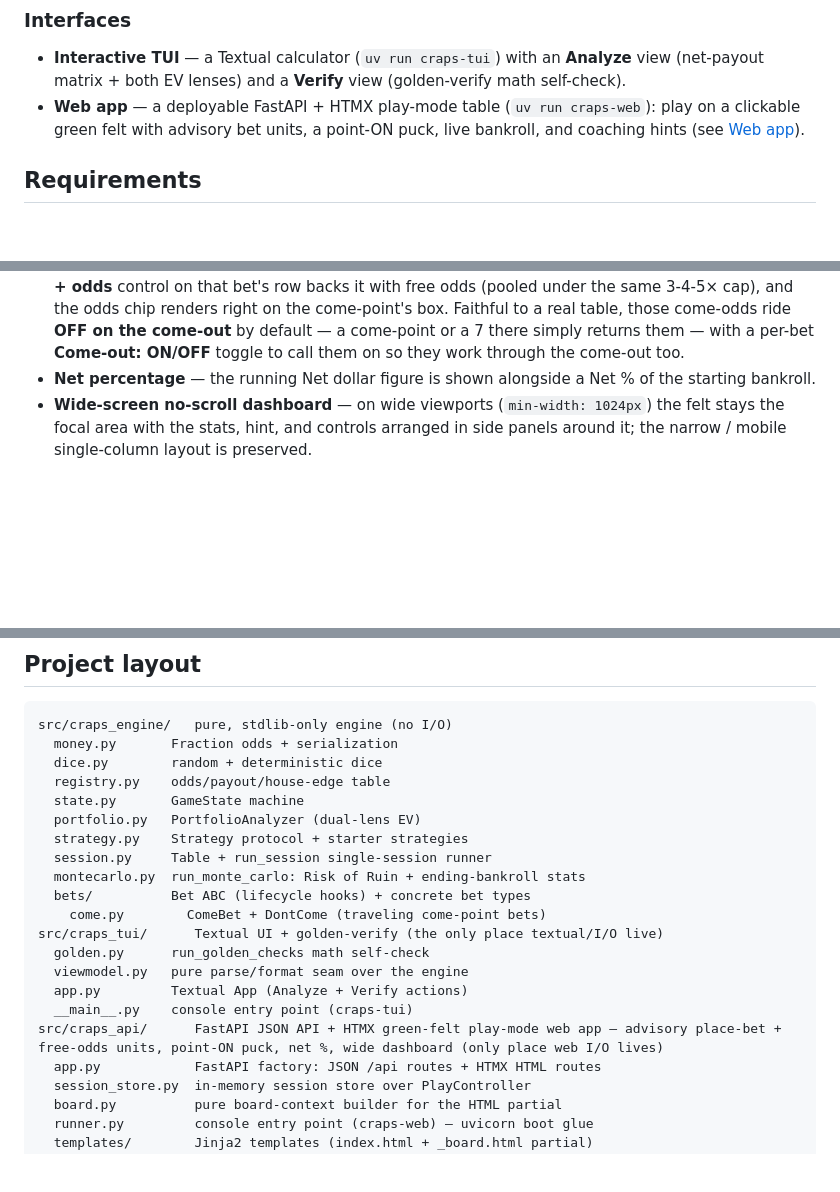
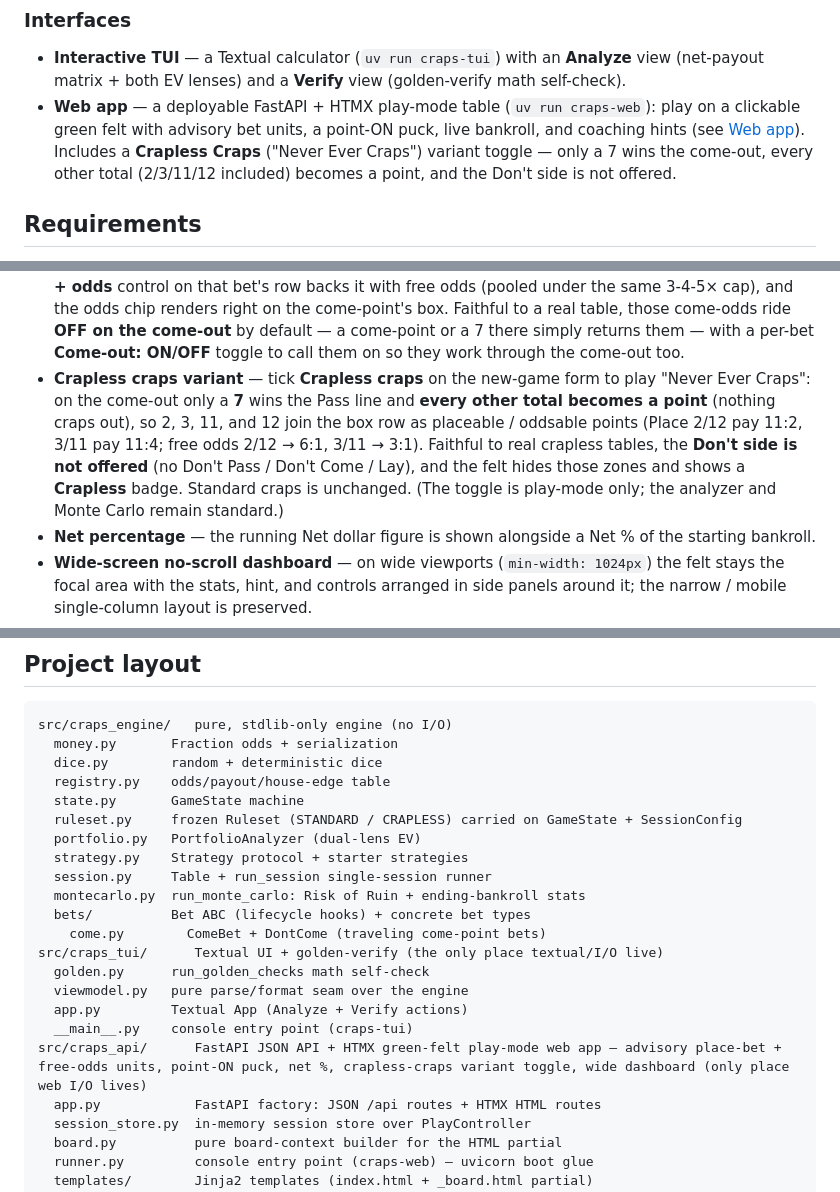
Before and after one commit to tottenjordan/marcy-dice-engine, a Markdown page: README.md, 3 parts joined by grey strips. Drawn GitHub-style; blank space fills up the shorter version.

Commit message:
docs: document the crapless-craps variant (README/CLAUDE/PLANS)

```diff
--- a/README.md
+++ b/README.md
@@ -65,7 +65,10 @@ engine returns structured data (no `print`) — thin `examples/`, `craps_tui`, a
   (golden-verify math self-check).
 - **Web app** — a deployable FastAPI + HTMX play-mode table (`uv run craps-web`):
   play on a clickable green felt with advisory bet units, a point-ON puck, live
-  bankroll, and coaching hints (see [Web app](#web-app)).
+  bankroll, and coaching hints (see [Web app](#web-app)). Includes a
+  **Crapless Craps** ("Never Ever Craps") variant toggle — only a 7 wins the
+  come-out, every other total (2/3/11/12 included) becomes a point, and the
+  Don't side is not offered.
 
 ## Requirements
 
@@ -153,6 +156,14 @@ that it carries a set of play-mode conveniences:
   come-out** by default — a come-point or a 7 there simply returns them — with a
   per-bet **Come-out: ON/OFF** toggle to call them on so they work through the
   come-out too.
+- **Crapless craps variant** — tick **Crapless craps** on the new-game form to
+  play "Never Ever Craps": on the come-out only a **7** wins the Pass line and
+  **every other total becomes a point** (nothing craps out), so 2, 3, 11, and 12
+  join the box row as placeable / oddsable points (Place 2/12 pay 11:2, 3/11 pay
+  11:4; free odds 2/12 → 6:1, 3/11 → 3:1). Faithful to real crapless tables, the
+  **Don't side is not offered** (no Don't Pass / Don't Come / Lay), and the felt
+  hides those zones and shows a **Crapless** badge. Standard craps is unchanged.
+  (The toggle is play-mode only; the analyzer and Monte Carlo remain standard.)
 - **Net percentage** — the running Net dollar figure is shown alongside a Net %
   of the starting bankroll.
 - **Wide-screen no-scroll dashboard** — on wide viewports (`min-width: 1024px`)
@@ -281,6 +292,7 @@ src/craps_engine/   pure, stdlib-only engine (no I/O)
   dice.py        random + deterministic dice
   registry.py    odds/payout/house-edge table
   state.py       GameState machine
+  ruleset.py     frozen Ruleset (STANDARD / CRAPLESS) carried on GameState + SessionConfig
   portfolio.py   PortfolioAnalyzer (dual-lens EV)
   strategy.py    Strategy protocol + starter strategies
   session.py     Table + run_session single-session runner
@@ -292,7 +304,7 @@ src/craps_tui/      Textual UI + golden-verify (the only place textual/I/O live)
   viewmodel.py   pure parse/format seam over the engine
   app.py         Textual App (Analyze + Verify actions)
   __main__.py    console entry point (craps-tui)
-src/craps_api/      FastAPI JSON API + HTMX green-felt play-mode web app — advisory place-bet + free-odds units, point-ON puck, net %, wide dashboard (only place web I/O lives)
+src/craps_api/      FastAPI JSON API + HTMX green-felt play-mode web app — advisory place-bet + free-odds units, point-ON puck, net %, crapless-craps variant toggle, wide dashboard (only place web I/O lives)
   app.py            FastAPI factory: JSON /api routes + HTMX HTML routes
   session_store.py  in-memory session store over PlayController
   board.py          pure board-context builder for the HTML partial
```
Also changed, not shown: CLAUDE.md (+9 -2 lines), PLANS.md (+20 -0 lines).
